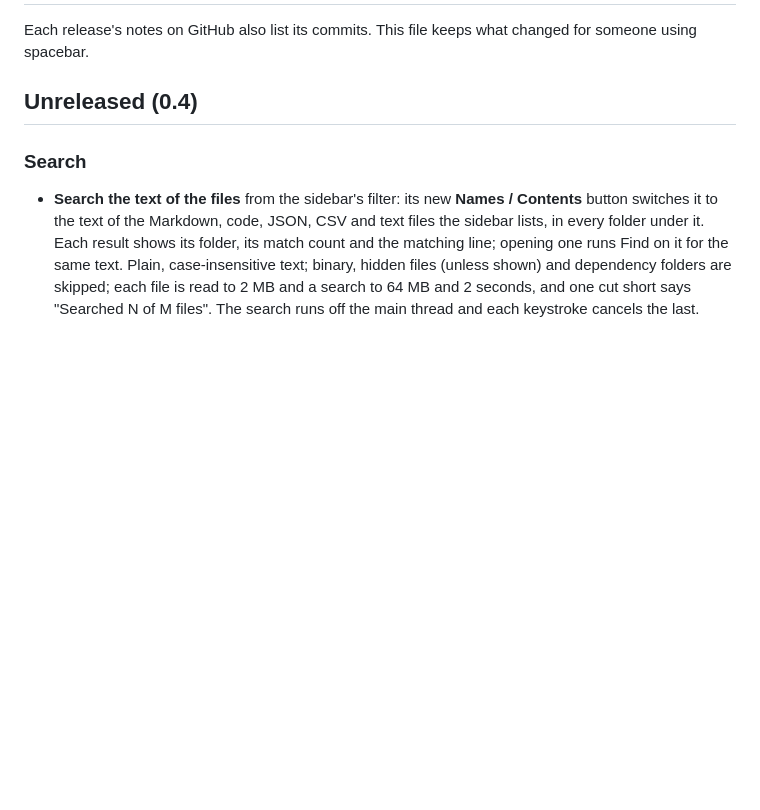
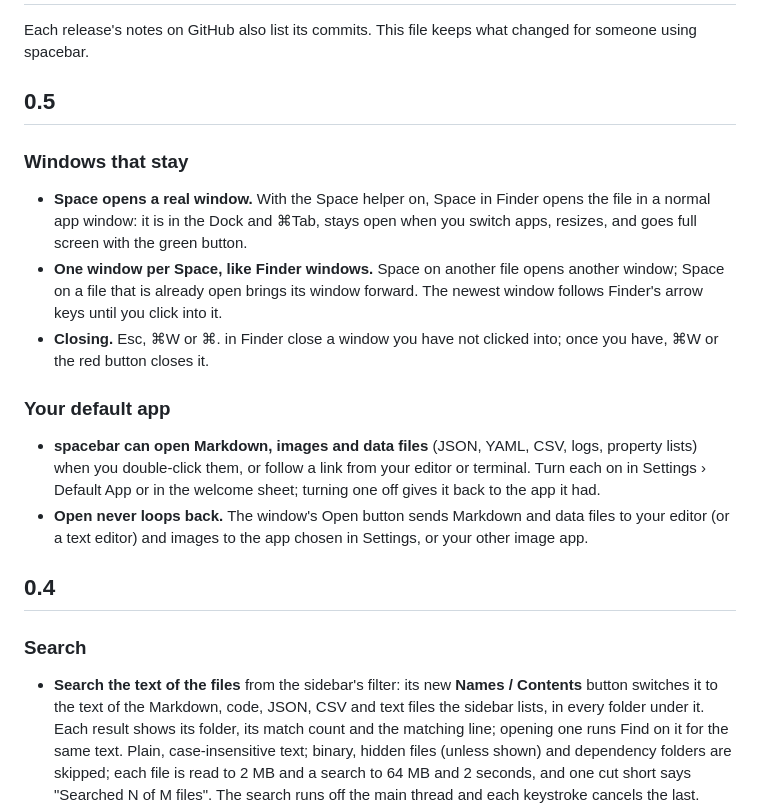
Before and after one commit to patebry/spacebar, a Markdown page: CHANGELOG.md, the part around the change. Rendered like a GitHub page; blank space fills up the shorter version.

Commit message:
Changelog for 0.5: windows that stay, spacebar as the default app
Co-Authored-By: Claude Opus 5.5 (1M context) <noreply@anthropic.com>
Claude-Session: https://claude.ai/code/session_01XYmieP3xy4zThH1ntkekXe

```diff
--- a/CHANGELOG.md
+++ b/CHANGELOG.md
@@ -2,7 +2,26 @@
 
 Each release's notes on GitHub also list its commits. This file keeps what changed for someone using spacebar.
 
-## Unreleased (0.4)
+## 0.5
+
+### Windows that stay
+
+- **Space opens a real window.** With the Space helper on, Space in Finder opens the file in a normal app window: it is in
+  the Dock and ⌘Tab, stays open when you switch apps, resizes, and goes full screen with the green button.
+- **One window per Space, like Finder windows.** Space on another file opens another window; Space on a file that is
+  already open brings its window forward. The newest window follows Finder's arrow keys until you click into it.
+- **Closing.** Esc, ⌘W or ⌘. in Finder close a window you have not clicked into; once you have, ⌘W or the red button
+  closes it.
+
+### Your default app
+
+- **spacebar can open Markdown, images and data files** (JSON, YAML, CSV, logs, property lists) when you double-click
+  them, or follow a link from your editor or terminal. Turn each on in Settings › Default App or in the welcome sheet;
+  turning one off gives it back to the app it had.
+- **Open never loops back.** The window's Open button sends Markdown and data files to your editor (or a text editor) and
+  images to the app chosen in Settings, or your other image app.
+
+## 0.4
 
 ### Search
 
```
